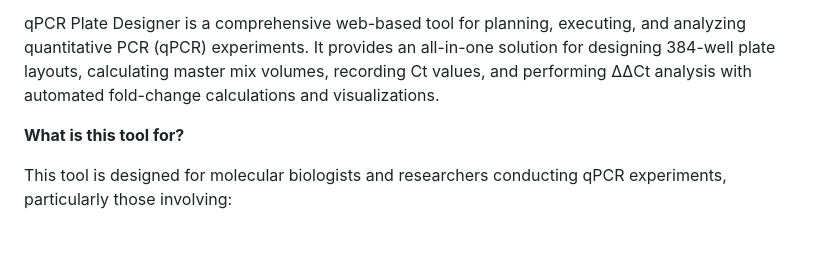
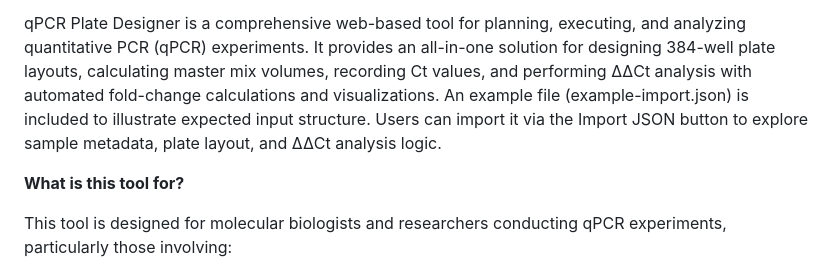
Before and after one commit to Mahmood-M-Ali/qPCR-plate-planner, a Markdown page: README.md, the part around the change. Drawn GitHub-style; blank space fills up the shorter version.

Commit message:
Update README with example file details
Added example file information for user guidance.

```diff
--- a/README.md
+++ b/README.md
@@ -3,6 +3,7 @@
 **Overview**
 
 qPCR Plate Designer is a comprehensive web-based tool for planning, executing, and analyzing quantitative PCR (qPCR) experiments. It provides an all-in-one solution for designing 384-well plate layouts, calculating master mix volumes, recording Ct values, and performing ΔΔCt analysis with automated fold-change calculations and visualizations.
+An example file (example-import.json) is included to illustrate expected input structure. Users can import it via the Import JSON button to explore sample metadata, plate layout, and ΔΔCt analysis logic.
 
 **What is this tool for?**
 
```
